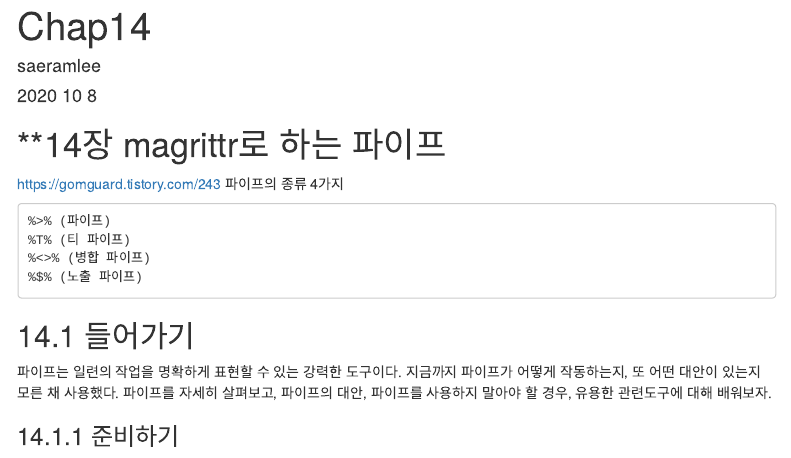
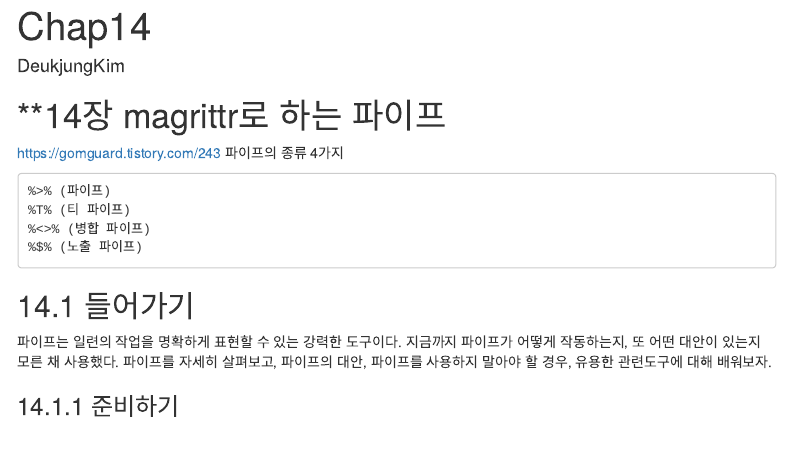
Before and after one commit to kdmid/Class_R, an R Markdown document (R_for_Data_Science/ch14_Pipes.Rmd): the page in a window 1100 px wide, from its top. Rendered offline with R 4.5, knitr and Pandoc, with nearby package versions; code that draws random numbers runs with fixed seeds of ours; some code elsewhere in the file could not run offline; menus at the side of the page are left out.

Commit message:
update 14

```diff
--- a/R_for_Data_Science/ch14_Pipes.Rmd
+++ b/R_for_Data_Science/ch14_Pipes.Rmd
@@ -1,7 +1,6 @@
 ---
 title: "Chap14"
-author: "saeramlee"
-date: '2020 10 8 '
+author: "DeukjungKim"
 output:
    html_document:
     toc: true
```
